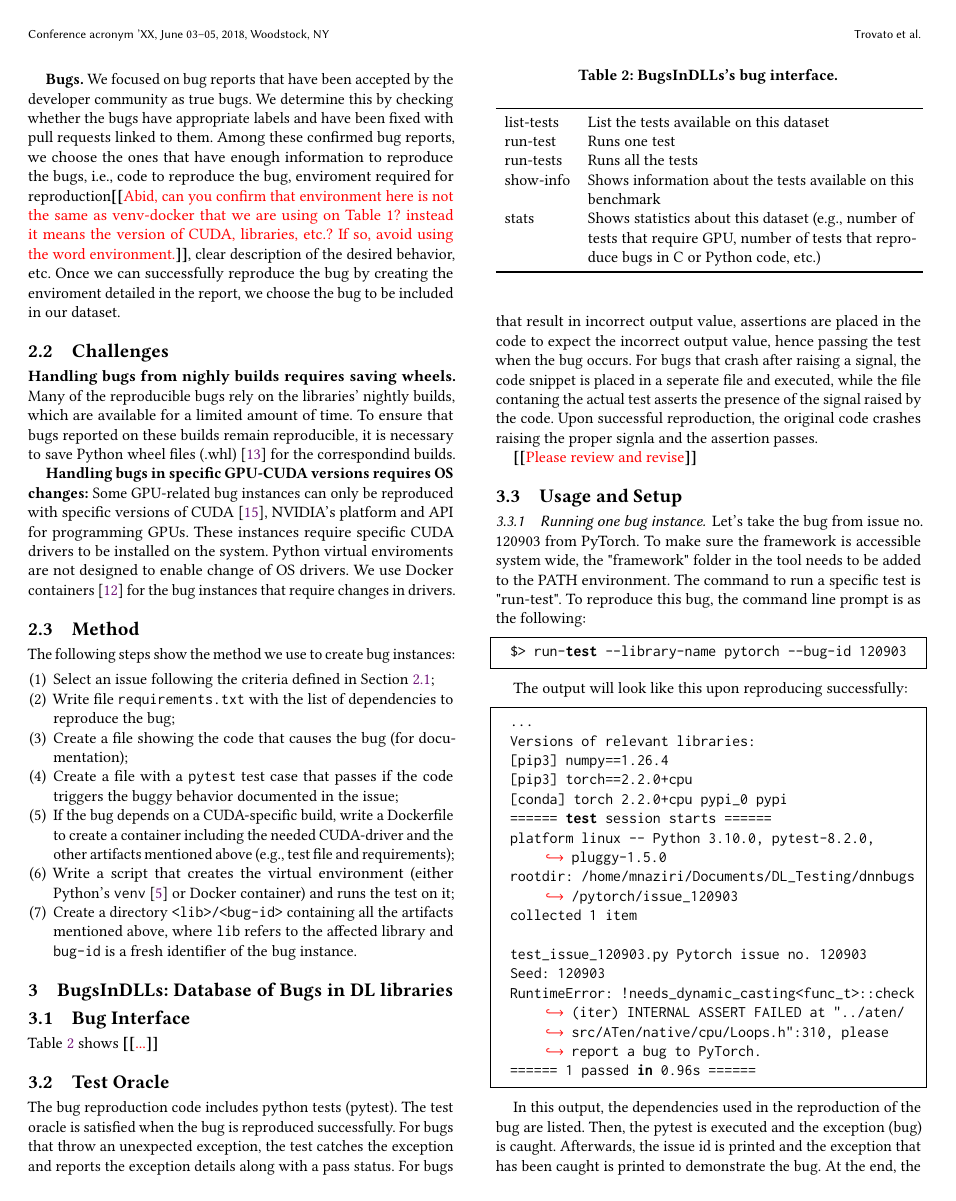
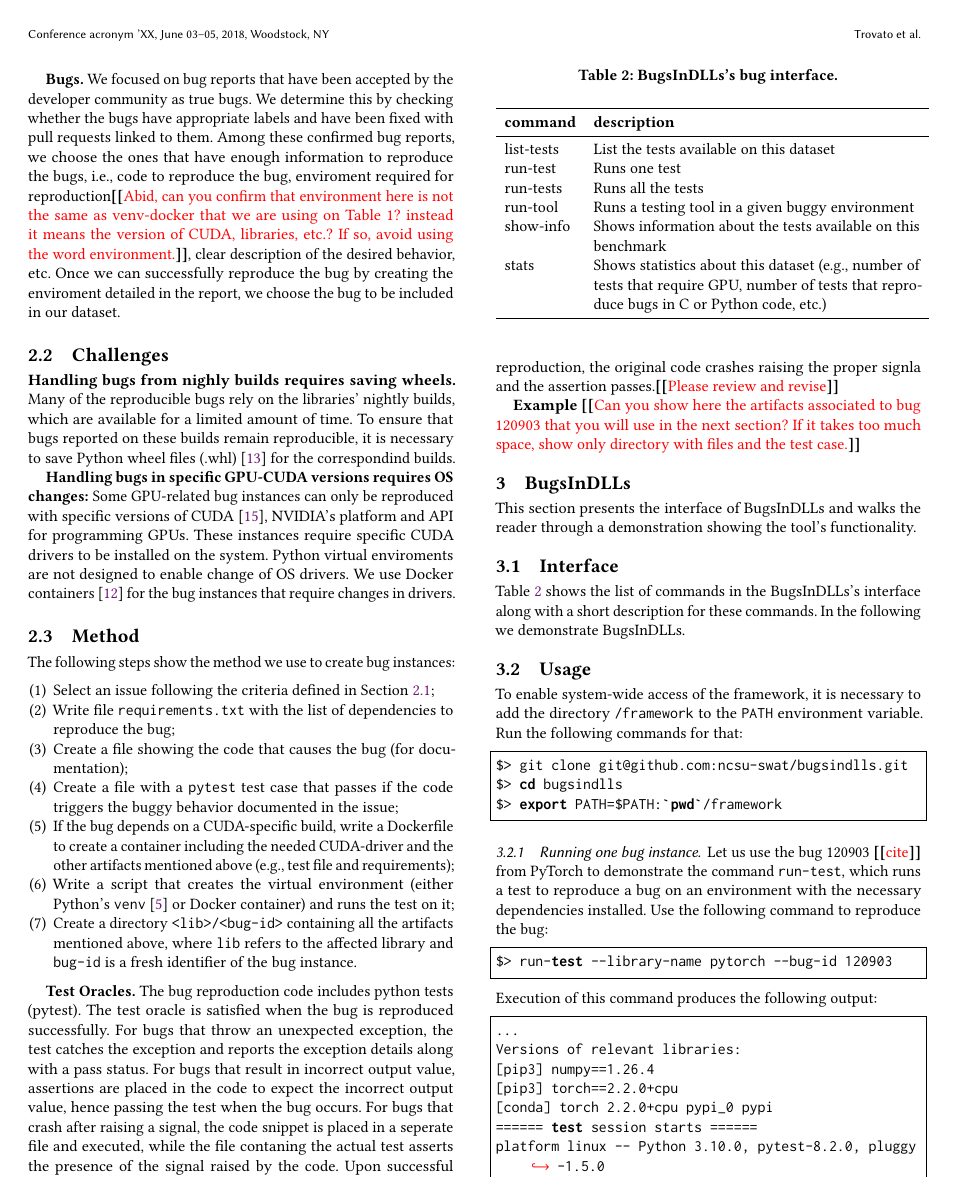
Before and after one commit to ncsu-swat/bugsindlls, a LaTeX paper (paper/main.tex): page 2 of 4. Compiled offline with pdfLaTeX.

Commit message:
pass on tool integration

```diff
--- a/paper/main.tex
+++ b/paper/main.tex
@@ -398,17 +398,43 @@ The following steps show the method we use to create bug instances:
     %% All files are put into a single self-contained folder with the issue id in the name so that the tools exposed by the framework of our tool can find and execute the the bug reproduction script.
 \end{enumerate}
 
-\section{\tname: Database of Bugs in DL libraries}
-\subsection{Bug Interface}
+\textbf{Test Oracles.}~
+The bug reproduction code includes python tests (pytest). The test
+oracle is satisfied when the bug is reproduced successfully. For bugs
+that throw an unexpected exception, the test catches the exception and
+reports the exception details along with a pass status. For bugs that
+result in incorrect output value, assertions are placed in the code to
+expect the incorrect output value, hence passing the test when the bug
+occurs. For bugs that crash after raising a signal, the code snippet
+is placed in a seperate file and executed, while the file contaning
+the actual test asserts the presence of the signal raised by the
+code. Upon successful reproduction, the original code crashes raising
+the proper signla and the assertion passes.\Fix{Please review and
+  revise}
+
+\textbf{Example}~\Fix{Can you show here the artifacts associated to bug
+  120903 that you will use in the next section? If it takes too much
+  space, show only directory with files and the test case.}
+
+\section{\tname} % : Database of Bugs in DL libraries
+
+This section presents the interface of \tname\ and walks the reader
+through a demonstration showing the tool's functionality.
+
+
+\subsection{Interface}
 
 \begin{table}
   \centering
   \caption{\label{table:bug-interface}\tname's bug interface.}
 \begin{tabular}{lp{6.5cm}}
   \toprule
+  \textbf{command} & \textbf{description} \\
+  \midrule
 list-tests & List the tests available on this dataset\\
 run-test & Runs one test\\
 run-tests & Runs all the tests\\
+run-tool & Runs a testing tool in a given buggy environment \\
 show-info & Shows information about the tests available on this benchmark\\
 stats & Shows statistics about this dataset (e.g., number of tests
 that require GPU, number of tests that reproduce bugs in C or Python
@@ -417,30 +443,41 @@ code, etc.)\\
 \end{tabular}
 \end{table}
 
-Table~\ref{table:bug-interface} shows \Fix{...}
-
-\subsection{Test Oracle}
-
+Table~\ref{table:bug-interface} shows the list of commands in the
+\tname's interface along with a short description for these
+commands. In the following we demonstrate \tname.
 % \Fix{explain that the test passes if the bug can be reproduced}
 
-The bug reproduction code includes python tests (pytest). The test oracle is satisfied when the bug is reproduced successfully. For bugs that throw an unexpected exception, the test catches the exception and reports the exception details along with a pass status. For bugs that result in incorrect output value, assertions are placed in the code to expect the incorrect output value, hence passing the test when the bug occurs. For bugs that crash after raising a signal, the code snippet is placed in a seperate file and executed, while the file contaning the actual test asserts the presence of the signal raised by the code. Upon successful reproduction, the original code crashes raising the proper signla and the assertion passes.
+\subsection{Usage}
 
-\Fix{Please review and revise}
+To enable system-wide access of the framework, it is necessary to add
+the directory \CodeIn{/framework} to the \CodeIn{PATH} environment
+variable. Run the following commands for that:
 
-\subsection{Usage and Setup}
+\begin{lstlisting}[language=bash]
+$> git clone git@github.com:ncsu-swat/bugsindlls.git
+$> cd bugsindlls
+$> export PATH=$PATH:`pwd`/framework
+\end{lstlisting}
+
 
 \subsubsection{Running one bug instance}
 
 % \Fix{walkthrough an example. Show input and part of output. Explain
 %   the output.}
 
-Let's take the bug from issue no. 120903 from \torch. To make sure the framework is accessible system wide, the "framework" folder in the tool needs to be added to the PATH environment. The command to run a specific test is "run-test". To reproduce this bug, the command line prompt is as the following:
+
+Let us use the bug 120903~\Fix{cite} from \torch\ to demonstrate the
+command \CodeIn{run-test}, which runs a test to reproduce a bug on an
+environment with the necessary dependencies installed. Use the
+following command to reproduce the bug:
 
 \begin{lstlisting}[language=bash]
 $> run-test --library-name pytorch --bug-id 120903
 \end{lstlisting}
 
-The output will look like this upon reproducing successfully:
+\noindent
+Execution of this command produces the following output:
 
 \begin{lstlisting}[language=bash]
 ...
@@ -459,4 +496,3 @@ The output will look like this upon reproducing successfully:
 ====== 1 passed in 0.96s ======
 \end{lstlisting}
 
-In this output, the dependencies used in the reproduction of the bug are listed. Then, the pytest is executed and the exception (bug) is caught. Afterwards, the issue id is printed and the exception that has been caught is printed to demonstrate the bug. At the end, the test is shown to be passed, signifying the successful reproduction of the bug.
@@ -463,2 +503 @@ In this output, the dependencies used in the reproduction of the bug are listed.
 
-\Fix{Please review and revise}
```
Also changed, not shown: paper/main.tex (27 more changed lines). Lines whose indentation alone changed are shown as unchanged.
